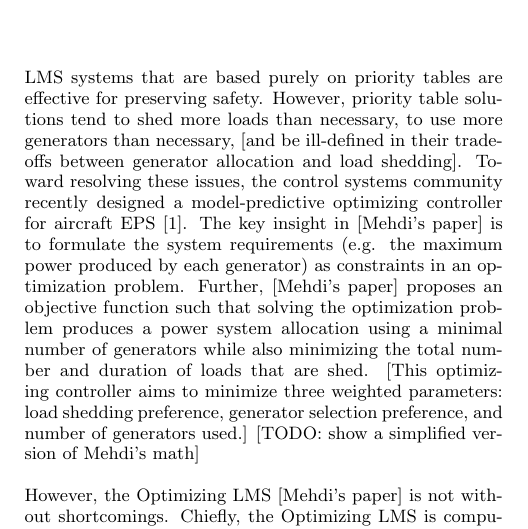
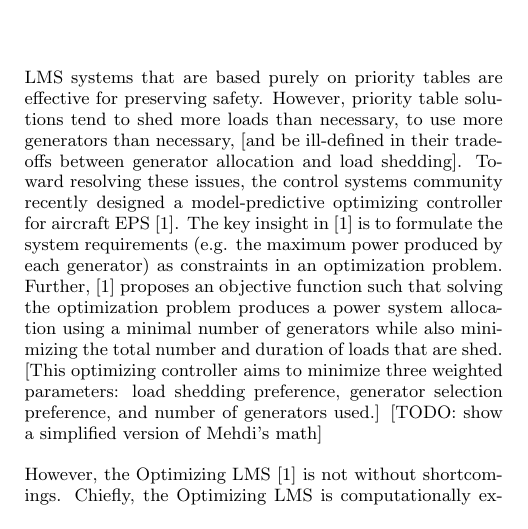
Before and after one commit to forresti/optimal_load_management, a LaTeX paper (project/report/paper.tex): part of one column of page 1 of 3, cut so that both start at the same text. Compiled offline with pdfLaTeX.

Commit message:
formatting

```diff
--- a/project/report/paper.tex
+++ b/project/report/paper.tex
@@ -62,12 +62,12 @@ Typically, these systems rely on hard-coded priority tables for selecting loads
 LMS systems that are based purely on priority tables are effective for preserving safety.
 However, priority table solutions tend to shed more loads than necessary, to use more generators than necessary, [and be ill-defined in their tradeoffs between generator allocation and load shedding].
 Toward resolving these issues, the control systems community recently designed a model-predictive optimizing controller for aircraft EPS~\cite{mehdi}.
-The key insight in [Mehdi's paper] is to formulate the system requirements (e.g. the maximum power produced by each generator) as constraints in an optimization problem.
-Further, [Mehdi's paper] proposes an objective function such that solving the optimization problem produces a power system allocation using a minimal number of generators while also minimizing the total number and duration of loads that are shed.
+The key insight in~\cite{mehdi} is to formulate the system requirements (e.g. the maximum power produced by each generator) as constraints in an optimization problem.
+Further,~\cite{mehdi} proposes an objective function such that solving the optimization problem produces a power system allocation using a minimal number of generators while also minimizing the total number and duration of loads that are shed.
 [This optimizing controller aims to minimize three weighted parameters: load shedding preference, generator selection preference, and number of generators used.]
 [TODO: show a simplified version of Mehdi's math]
 
-However, the Optimizing LMS [Mehdi's paper] is not without shortcomings.
+However, the Optimizing LMS~\cite{mehdi} is not without shortcomings.
 Chiefly, the Optimizing LMS is computationally expensive (0.5s for 10 timesteps of optimization in CPLEX on an Intel 3930K processor).
 [Discuss receding horizon and the need for historical data]
 Since the Optimizing LMS relies on historical data, it may produce unsafe allocations that use a broken generator or operate above the generator power caps.
```
Also changed, not shown: project/report/paper.pdf, 2 other files.
